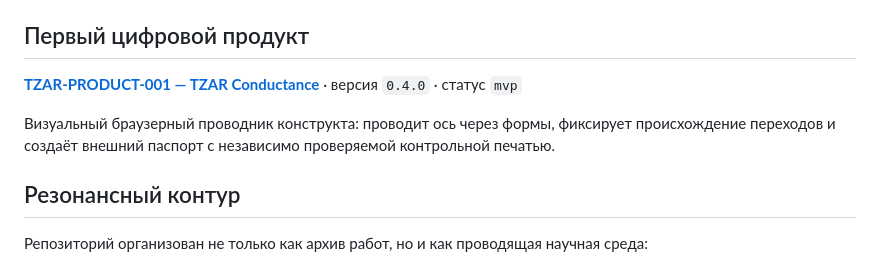
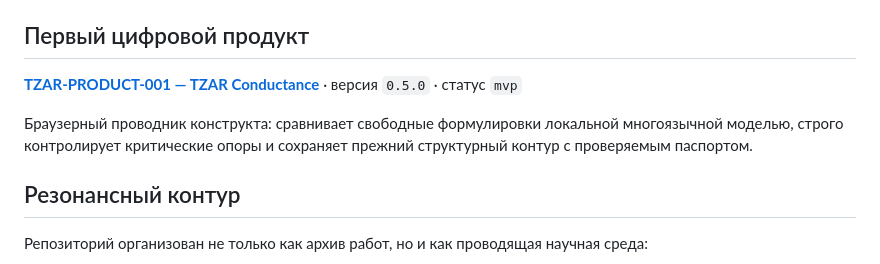
Before and after one commit to Lacinnik/-tensor-architectonics, a Markdown page: README.md, the part around the change. Drawn GitHub-style.

Commit message:
docs(product-001): register semantic beta

```diff
--- a/README.md
+++ b/README.md
@@ -17,9 +17,9 @@
 
 ## Первый цифровой продукт
 
-[**TZAR-PRODUCT-001 — TZAR Conductance**](products/tzar-conductance/) · версия `0.4.0` · статус `mvp`
+[**TZAR-PRODUCT-001 — TZAR Conductance**](products/tzar-conductance/) · версия `0.5.0` · статус `mvp`
 
-Визуальный браузерный проводник конструкта: проводит ось через формы, фиксирует происхождение переходов и создаёт внешний паспорт с независимо проверяемой контрольной печатью.
+Браузерный проводник конструкта: сравнивает свободные формулировки локальной многоязычной моделью, строго контролирует критические опоры и сохраняет прежний структурный контур с проверяемым паспортом.
 
 ## Резонансный контур
 
```
